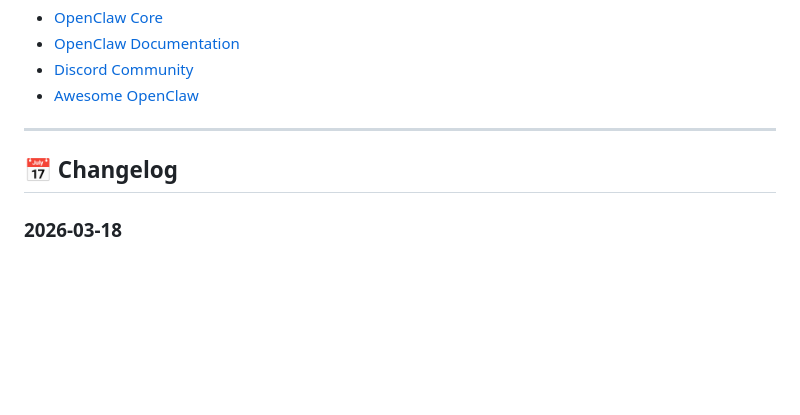
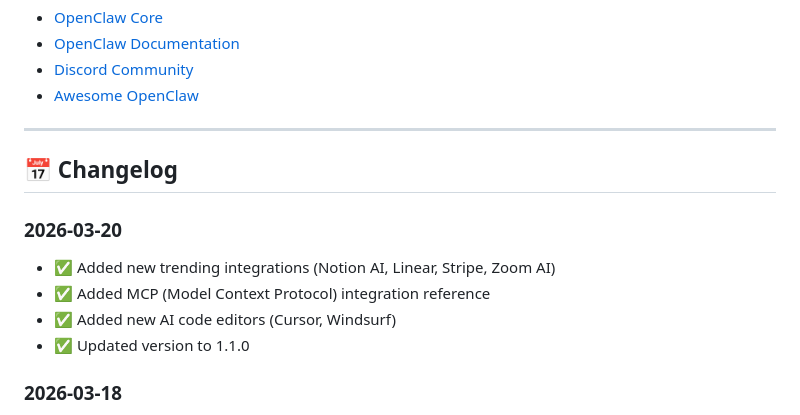
Before and after one commit to earyantLe/awesome-openclaw, a Markdown page: integrations/README.md, the part around one of its changes. GitHub-like rendering; blank space fills up the shorter version.

```diff
--- a/integrations/README.md
+++ b/integrations/README.md
@@ -292,6 +292,13 @@ See [CONTRIBUTING.md](../CONTRIBUTING.md) for details.
 
 ## 📅 Changelog
 
+### 2026-03-20
+
+- ✅ Added new trending integrations (Notion AI, Linear, Stripe, Zoom AI)
+- ✅ Added MCP (Model Context Protocol) integration reference
+- ✅ Added new AI code editors (Cursor, Windsurf)
+- ✅ Updated version to 1.1.0
+
 ### 2026-03-18
 
 - ✅ Created complete integrations list (30+ integrations)
```
Also changed, not shown: other parts of integrations/README.md (+2 -2 lines), README.md (+37 -2 lines), skills/README.md (+4 -4 lines).
